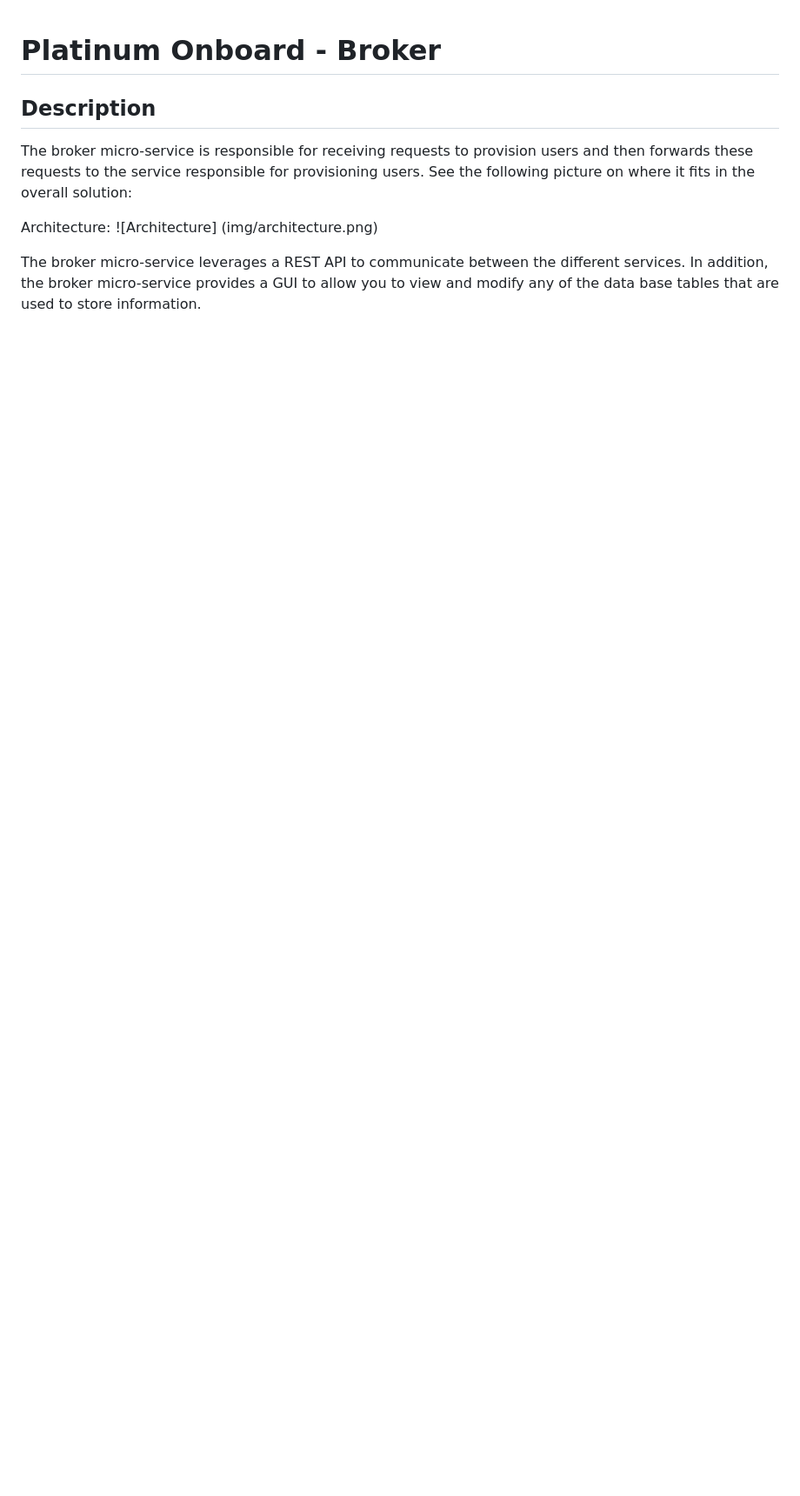
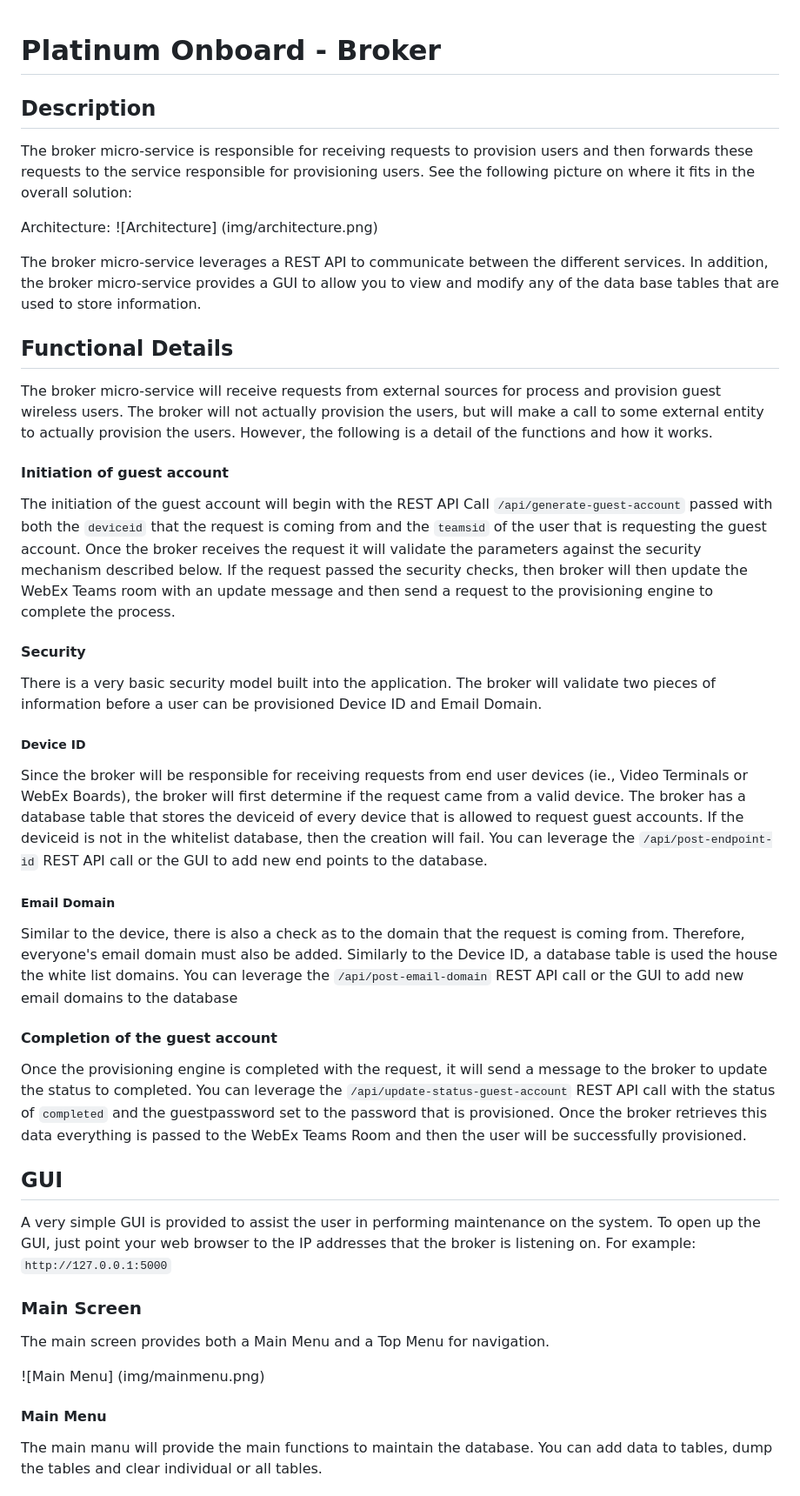
Before and after one commit to CiscoSE/platinum-onboard, a Markdown page: broker/README.md, the part around one of its changes. Shown at 87% size. Drawn GitHub-style; blank space fills up the shorter version.

Commit message:
First Draft of documentation

````diff
--- a/broker/README.md
+++ b/broker/README.md
@@ -7,3 +7,33 @@ Architecture:
 ![Architecture] (img/architecture.png)
 
 The broker micro-service leverages a REST API to communicate between the different services.  In addition, the broker micro-service provides a GUI to allow you to view and modify any of the data base tables that are used to store information.
+
+## Functional Details
+The broker micro-service will receive requests from external sources for process and provision guest wireless users.   The broker will not actually provision the users, but will make a call to some external entity to actually provision the users.   However, the following is a detail of the functions and how it works.
+
+#### Initiation of guest account
+The initiation of the guest account will begin with the REST API Call ```/api/generate-guest-account``` passed with both the ```deviceid``` that the request is coming from and the ```teamsid``` of the user that is requesting the guest account.   Once the broker receives the request it will validate the parameters against the security mechanism described below.   If the request passed the security checks, then broker will then update the WebEx Teams room with an update message and then send a request to the provisioning engine to complete the process.
+
+#### Security
+There is a very basic security model built into the application.   The broker will validate two pieces of information before a user can be provisioned Device ID and Email Domain.
+
+##### Device ID
+Since the broker will be responsible for receiving requests from end user devices (ie., Video Terminals or WebEx Boards), the broker will first determine if the request came from a valid device.   The broker has a database table that stores the deviceid of every device that is allowed to request guest accounts.   If the deviceid is not in the whitelist database, then the creation will fail.   You can leverage the  ```/api/post-endpoint-id``` REST API call or the GUI  to add new end points to the database.
+
+##### Email Domain
+Similar to the device, there is also a check as to the domain that the request is coming from.   Therefore, everyone's email domain must also be added. Similarly to the Device ID, a database table is used the house the white list domains.   You can leverage the ```/api/post-email-domain``` REST API call or the GUI to add new email domains to the database
+
+#### Completion of the guest account
+Once the provisioning engine is completed with the request, it will send a message to the broker to update the status to completed.   You can leverage the ```/api/update-status-guest-account``` REST API call with the status of ```completed``` and the guestpassword set to the password that is provisioned.   Once the broker retrieves this data everything is passed to the WebEx Teams Room and then the user will be successfully provisioned.
+
+## GUI
+A very simple GUI is provided to assist the user in performing maintenance on the system.   To open up the GUI, just point your web browser to the IP addresses that the broker is listening on.   For example: ```http://127.0.0.1:5000```
+
+### Main Screen
+The main screen provides both a Main Menu and a Top Menu for navigation.
+
+![Main Menu] (img/mainmenu.png)
+
+#### Main Menu
+The main manu will provide the main functions to maintain the database.   You can add data to tables, dump the tables and clear individual or all tables.
+
````
Also changed, not shown: other parts of broker/README.md (+36 -0 lines), broker/img/addtodevice.png (added), broker/img/addtodomain.png (added), broker/img/dumpdevice.png (added), broker/img/dumpdomain.png (added), broker/img/dumpguest.png (added), broker/img/mainmenu.png (added).
